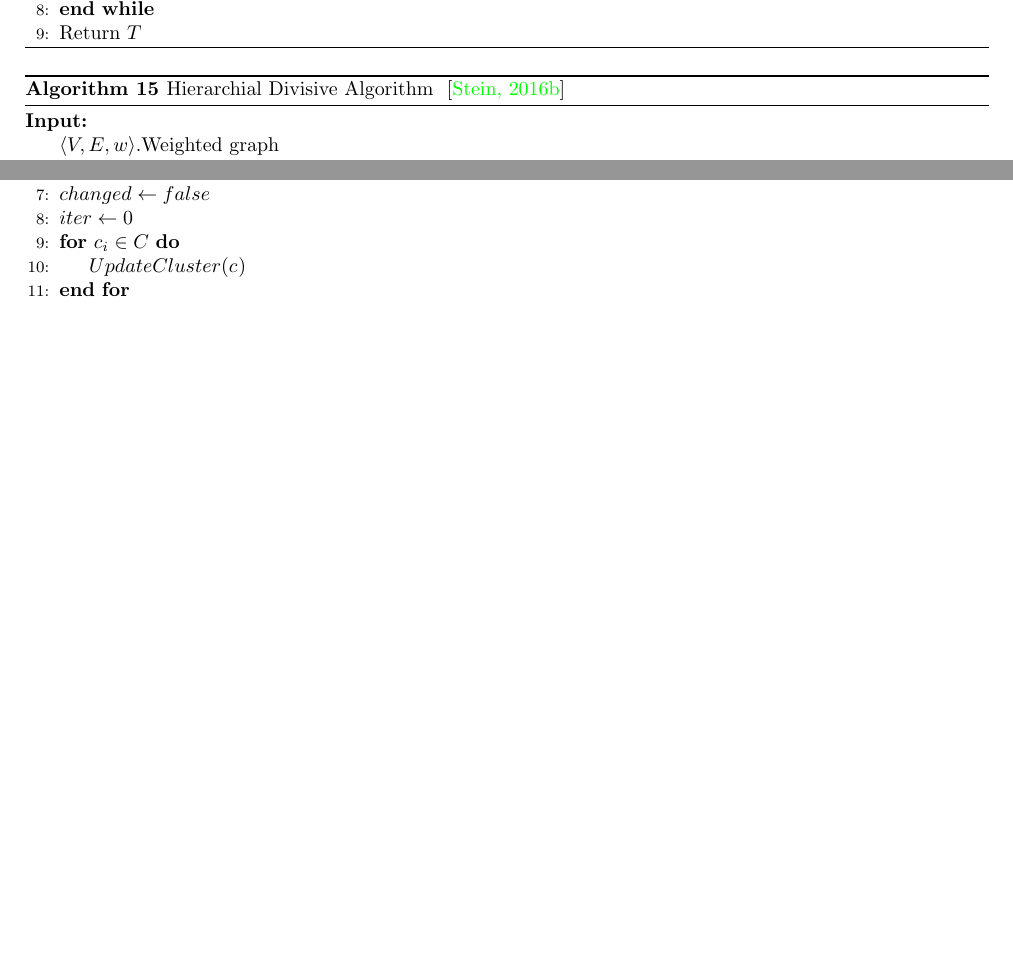
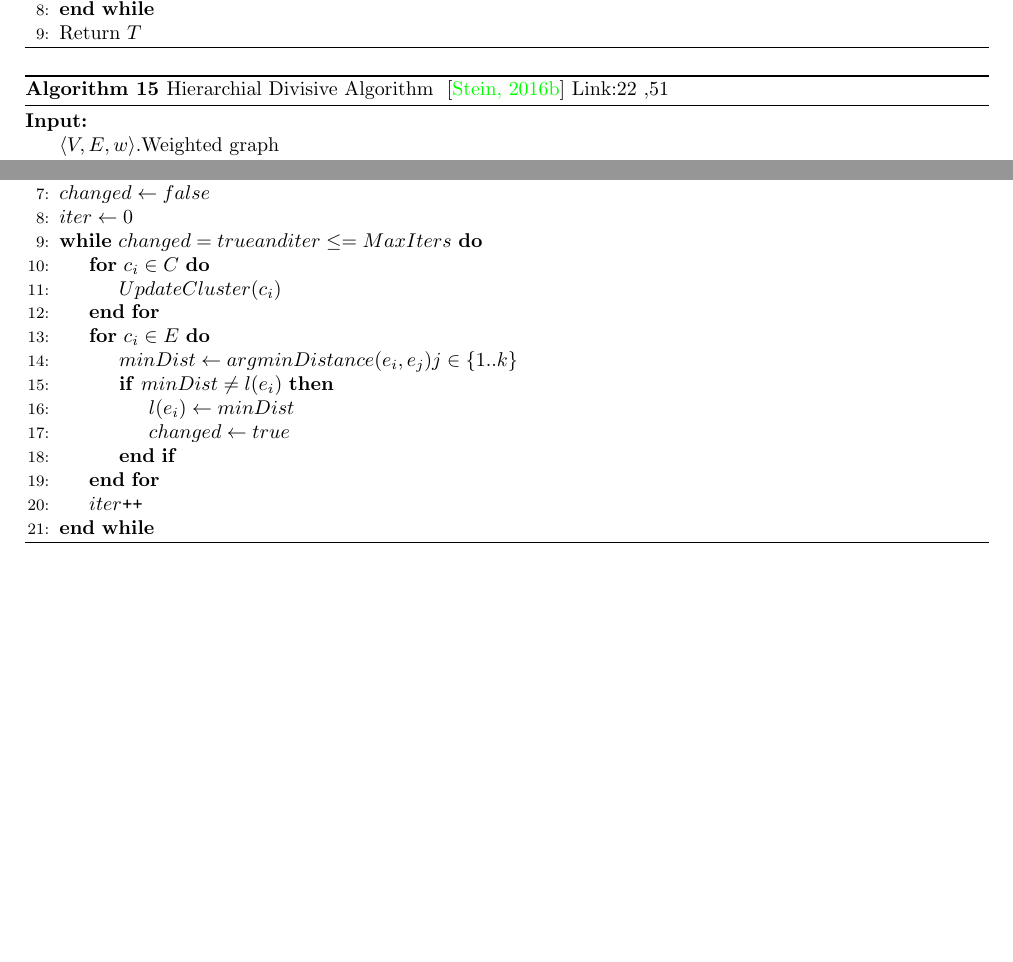
Before and after one commit to fsjoyti/research-project, a LaTeX document (Pseudocode.tex): two parts of pages 6 and 10 of 15 before the commit and two parts of pages 6 and 10 of 16 after it, joined at a grey line, cut so that both start at the same text, the shorter picture padded with empty space. The pictures show the PDF file Pseudocode.pdf that the author committed with the source.

Commit message:
completed k means

```diff
--- a/Pseudocode.tex
+++ b/Pseudocode.tex
@@ -535,7 +535,7 @@ clusters.
 
 
 \begin{algorithm}
-   \caption{Hierarchial Divisive Algorithm ~\cite{hda1}}
+   \caption{Hierarchial Divisive Algorithm ~\cite{hda1} Link:22 ,51}
     \begin{algorithmic}[1]
     \INPUT{\Statex $\langle{V,E,w}\rangle.\text{Weighted graph}$
     \Statex $d_c. \text{Distance measure for two clusters}$}
@@ -847,15 +847,24 @@ similarity).
       \State $changed \leftarrow false$
       \State $iter \leftarrow 0$
 
-
+    \While{$changed = true and iter \leq  = MaxIters $}
 
     \For{$c_{i} \in C$}
-    \State $UpdateCluster(c_{})$
+    \State $UpdateCluster(c_{i})$
 
      \EndFor
 
+     \For{$c_{i} \in E$}
+     \State $minDist \leftarrow argminDistance(e_{i},e_{j}) j \in \{1..k\}$
+       \If {$minDist \neq l(e_{i})$}
+       \State $l(e_i) \leftarrow minDist$
+       \State $changed \leftarrow true$
 
+       \EndIf
 
+    \EndFor
+   \State $ iter \texttt{+} \texttt{+}$
+      \EndWhile
 
 
 
```
Also changed, not shown: Pseudocode.pdf, 3 other files.
